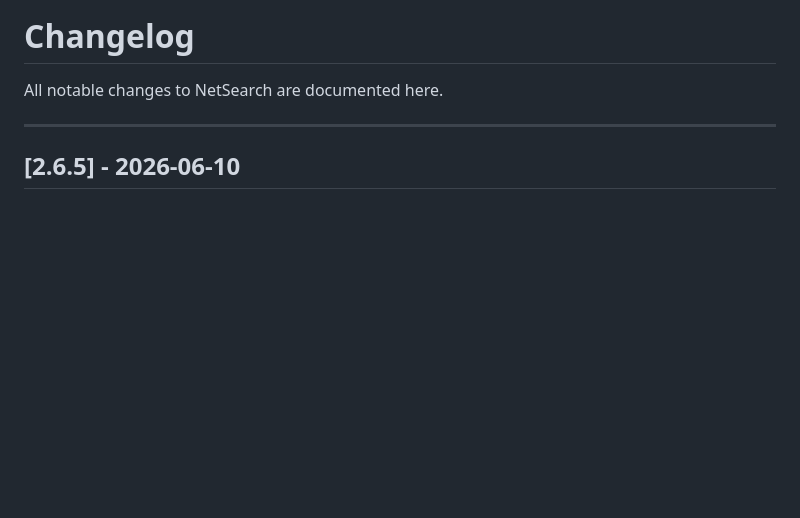
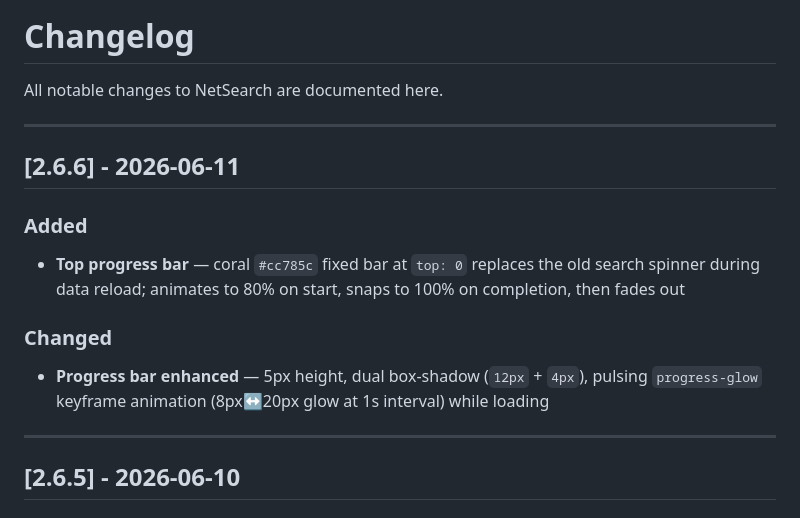
Before and after one commit to ccclll1228/NetSearch_claude_sqlite, a Markdown page: CHANGELOG.md, the part around the change. Rendered like a GitHub page; blank space fills up the shorter version.

Commit message:
docs: update CHANGELOG for v2.6.6
Co-Authored-By: Claude Opus 4.6 <noreply@anthropic.com>

```diff
--- a/CHANGELOG.md
+++ b/CHANGELOG.md
@@ -1,6 +1,16 @@
 # Changelog
 
 All notable changes to NetSearch are documented here.
+
+---
+
+## [2.6.6] - 2026-06-11
+
+### Added
+- **Top progress bar** — coral `#cc785c` fixed bar at `top: 0` replaces the old search spinner during data reload; animates to 80% on start, snaps to 100% on completion, then fades out
+
+### Changed
+- **Progress bar enhanced** — 5px height, dual box-shadow (`12px` + `4px`), pulsing `progress-glow` keyframe animation (8px↔20px glow at 1s interval) while loading
 
 ---
 
```
